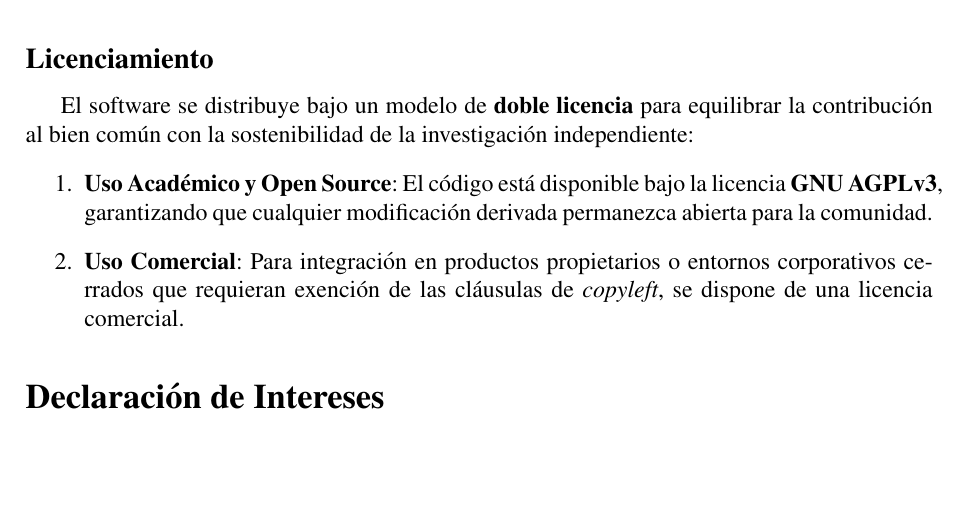
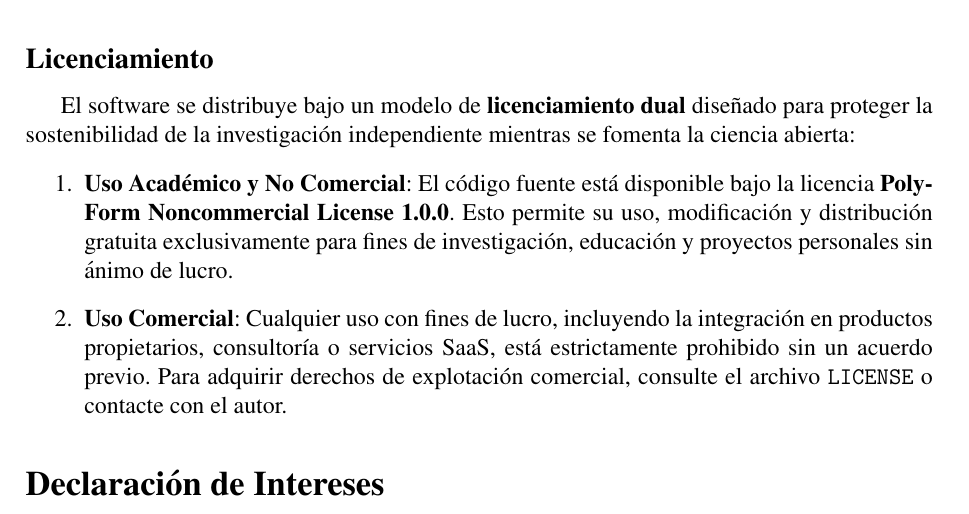
Before and after one commit to NachoPeinador/Arquitectura-de-Hibridacion-Algoritmica-en-Z-6Z, a LaTeX paper (Isomorfismo_DSP.tex): part of page 6 of 6, cut so that both start at the same text, the shorter picture padded with empty space. Compiled offline with pdfLaTeX.

Commit message:
Update Isomorfismo_DSP.tex

```diff
--- a/Isomorfismo_DSP.tex
+++ b/Isomorfismo_DSP.tex
@@ -228,10 +228,10 @@
 \end{center}
 
 \subsection*{Licenciamiento}
-El software se distribuye bajo un modelo de \textbf{doble licencia} para equilibrar la contribución al bien común con la sostenibilidad de la investigación independiente:
+El software se distribuye bajo un modelo de \textbf{licenciamiento dual} diseñado para proteger la sostenibilidad de la investigación independiente mientras se fomenta la ciencia abierta:
 \begin{enumerate}
-    \item \textbf{Uso Académico y Open Source}: El código está disponible bajo la licencia \textbf{GNU AGPLv3}, garantizando que cualquier modificación derivada permanezca abierta para la comunidad.
-    \item \textbf{Uso Comercial}: Para integración en productos propietarios o entornos corporativos cerrados que requieran exención de las cláusulas de \textit{copyleft}, se dispone de una licencia comercial.
+    \item \textbf{Uso Académico y No Comercial}: El código fuente está disponible bajo la licencia \textbf{PolyForm Noncommercial License 1.0.0}. Esto permite su uso, modificación y distribución gratuita exclusivamente para fines de investigación, educación y proyectos personales sin ánimo de lucro.
+    \item \textbf{Uso Comercial}: Cualquier uso con fines de lucro, incluyendo la integración en productos propietarios, consultoría o servicios SaaS, está estrictamente prohibido sin un acuerdo previo. Para adquirir derechos de explotación comercial, consulte el archivo \texttt{LICENSE} o contacte con el autor.
 \end{enumerate}
 
 % ----------------------------------------------------------------------
```
